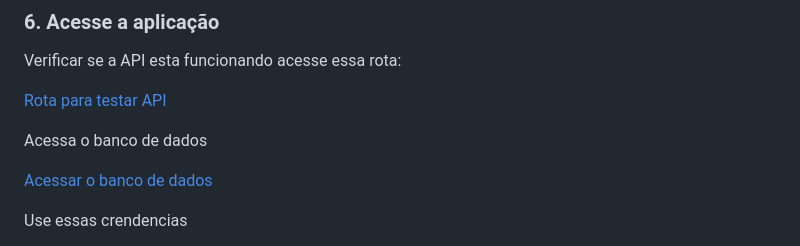
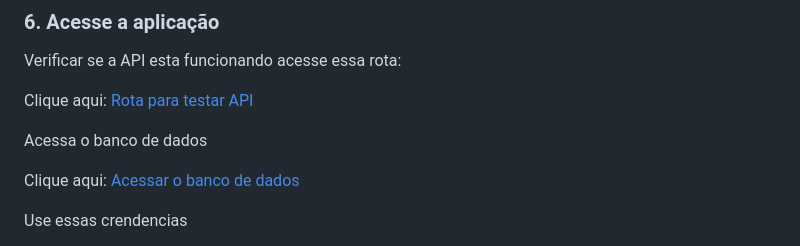
Before and after one commit to JHugoSilva/tmdb-movies-app, a Markdown page: README.md, the part around the change. GitHub-like rendering.

Commit message:
README FINAL

```diff
--- a/README.md
+++ b/README.md
@@ -141,11 +141,11 @@ DB_PASSWORD=root
 
 Verificar se a API esta funcionando acesse essa rota:
 
-[Rota para testar API](http://localhost:8088/api/ping)
+Clique aqui: [Rota para testar API](http://localhost:8088/api/ping)
 
 Acessa o banco de dados
 
-[Acessar o banco de dados](http://localhost:8081/index.php)
+Clique aqui: [Acessar o banco de dados](http://localhost:8081/index.php)
 
 Use essas crendencias
 
```
